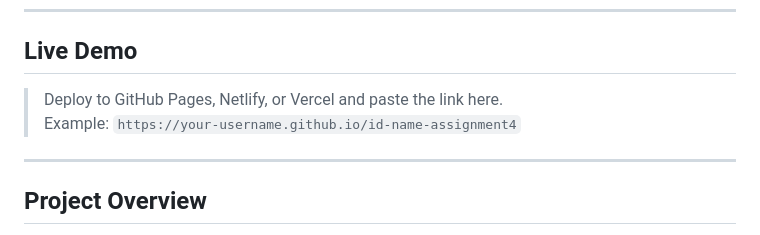
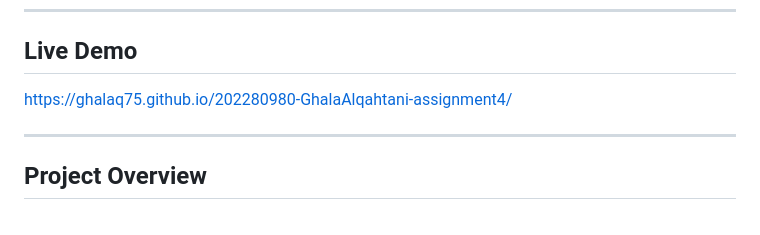
Before and after one commit to Ghalaq75/202280980-GhalaAlqahtani-assignment4, a Markdown page: README.md, the part around the change. GitHub-like rendering.

```diff
--- a/README.md
+++ b/README.md
@@ -7,8 +7,7 @@ A fully responsive, production-quality personal portfolio website showcasing sof
 
 ## Live Demo
 
-> Deploy to GitHub Pages, Netlify, or Vercel and paste the link here.
-> Example: `https://your-username.github.io/id-name-assignment4`
+https://ghalaq75.github.io/202280980-GhalaAlqahtani-assignment4/
 
 ---
 
```
